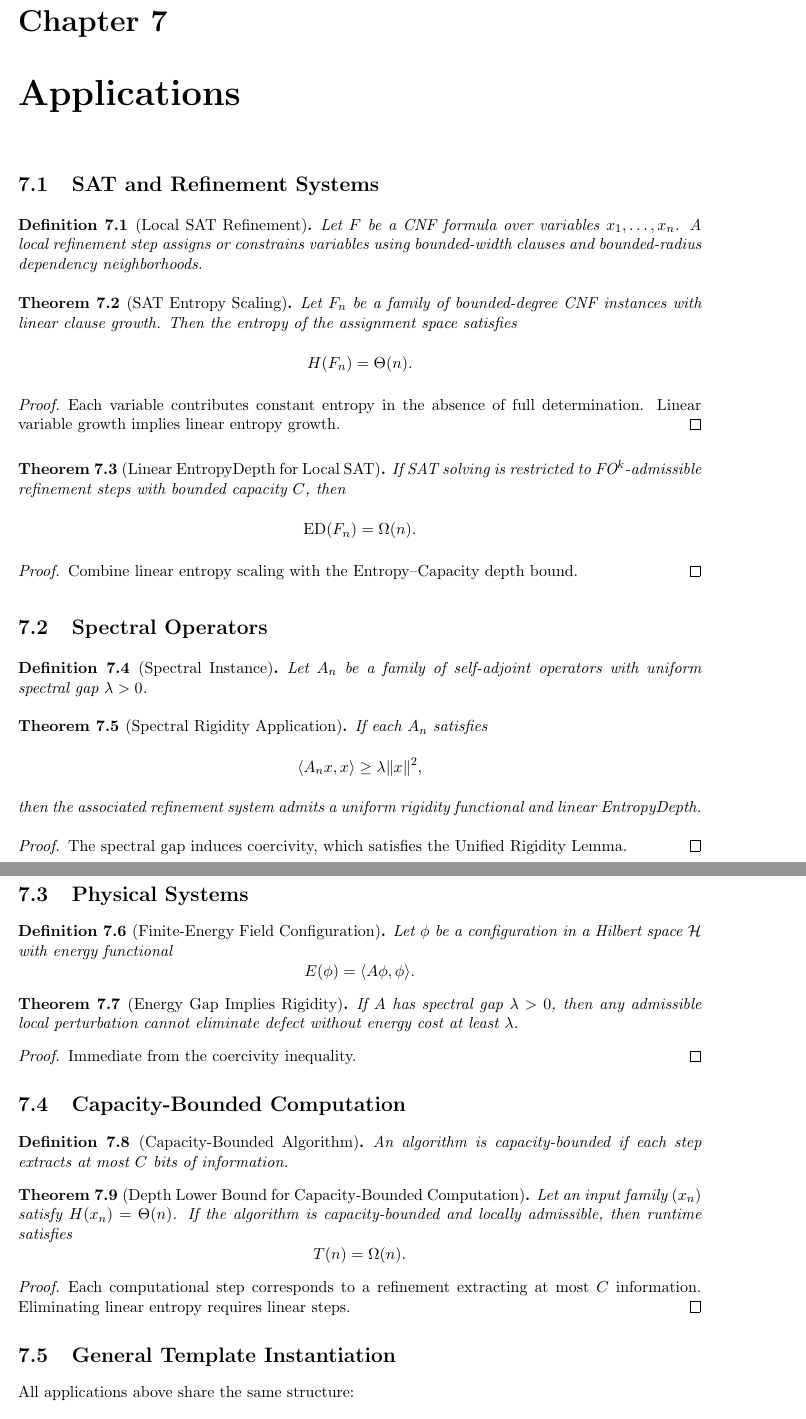
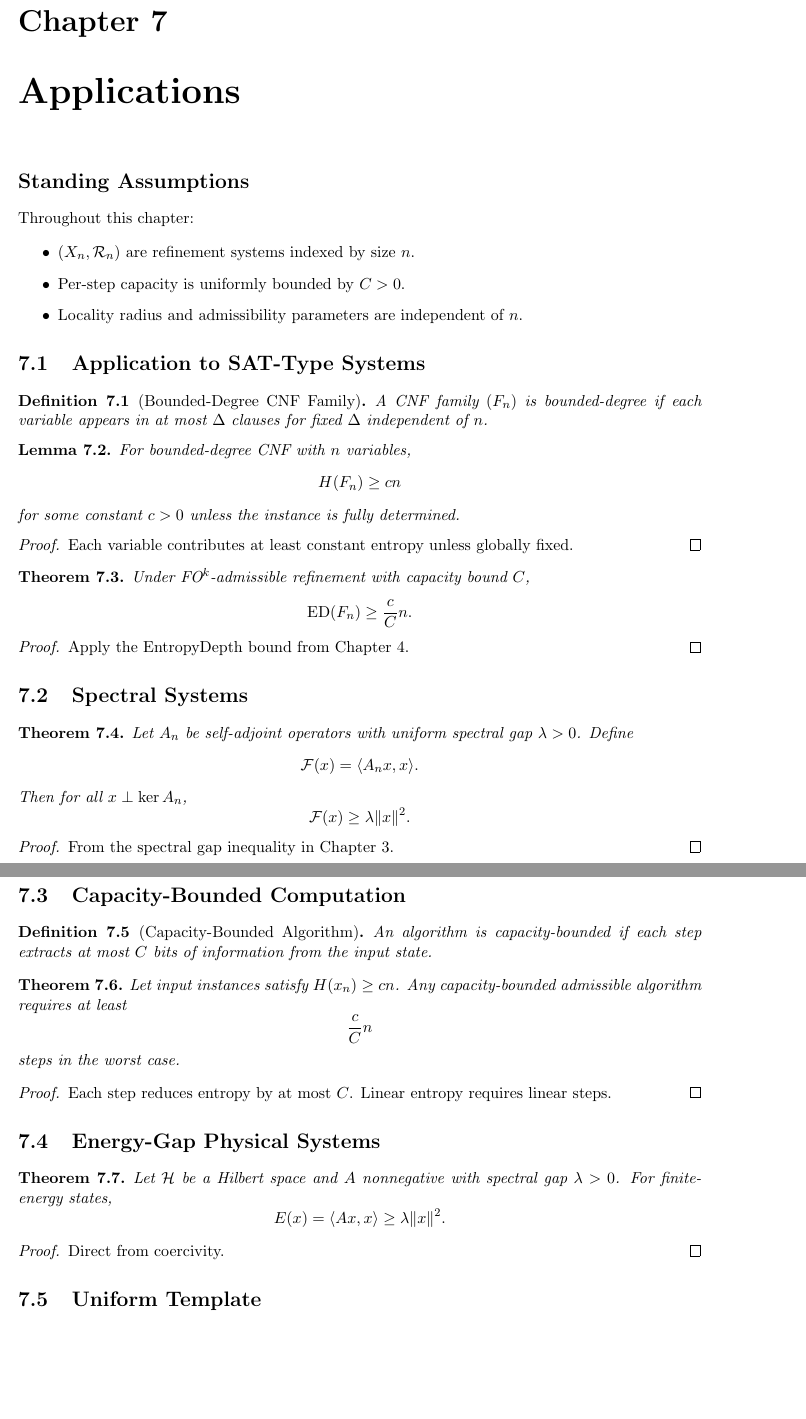
Before and after one commit to inaciovasquez2020/urf-textbook, a LaTeX thesis (main.tex, which reads chapters/06_applications.tex): two parts of pages 19 and 20 of 20, joined at a grey line, cut so that both start at the same text, the shorter picture padded with empty space. Compiled offline with pdfLaTeX.

Commit message:
Formal precision upgrade: Chapter 6 (applications formalized)

```diff
--- a/chapters/06_applications.tex
+++ b/chapters/06_applications.tex
@@ -1,90 +1,99 @@
 \chapter{Applications}
 
-\section{SAT and Refinement Systems}
+\section*{Standing Assumptions}
 
-\begin{definition}[Local SAT Refinement]
-Let $F$ be a CNF formula over variables $x_1,\dots,x_n$.
-A local refinement step assigns or constrains variables using bounded-width clauses and bounded-radius dependency neighborhoods.
+Throughout this chapter:
+
+\begin{itemize}
+\item $(X_n,\mathcal{R}_n)$ are refinement systems indexed by size $n$.
+\item Per-step capacity is uniformly bounded by $C>0$.
+\item Locality radius and admissibility parameters are independent of $n$.
+\end{itemize}
+
+\section{Application to SAT-Type Systems}
+
+\begin{definition}[Bounded-Degree CNF Family]
+A CNF family $(F_n)$ is bounded-degree if each variable appears in at most $\Delta$ clauses for fixed $\Delta$ independent of $n$.
 \end{definition}
 
-\begin{theorem}[SAT Entropy Scaling]
-Let $F_n$ be a family of bounded-degree CNF instances with linear clause growth.
-Then the entropy of the assignment space satisfies
+\begin{lemma}
+For bounded-degree CNF with $n$ variables,
 \[
-H(F_n) = \Theta(n).
+H(F_n) \ge c n
+\]
+for some constant $c>0$ unless the instance is fully determined.
+\end{lemma}
+
+\begin{proof}
+Each variable contributes at least constant entropy unless globally fixed.
+\end{proof}
+
+\begin{theorem}
+Under FO$^k$-admissible refinement with capacity bound $C$,
+\[
+\mathrm{ED}(F_n)
+\ge
+\frac{c}{C} n.
 \]
 \end{theorem}
 
 \begin{proof}
-Each variable contributes constant entropy in the absence of full determination.
-Linear variable growth implies linear entropy growth.
+Apply the EntropyDepth bound from Chapter 4.
 \end{proof}
 
-\begin{theorem}[Linear EntropyDepth for Local SAT]
-If SAT solving is restricted to FO$^k$-admissible refinement steps with bounded capacity $C$, then
+\section{Spectral Systems}
+
+\begin{theorem}
+Let $A_n$ be self-adjoint operators with uniform spectral gap $\lambda>0$.
+Define
 \[
-\mathrm{ED}(F_n) = \Omega(n).
+\mathcal{F}(x)=\langle A_n x,x\rangle.
+\]
+Then for all $x\perp \ker A_n$,
+\[
+\mathcal{F}(x)\ge \lambda \|x\|^2.
 \]
 \end{theorem}
 
 \begin{proof}
-Combine linear entropy scaling with the Entropy–Capacity depth bound.
-\end{proof}
-
-\section{Spectral Operators}
-
-\begin{definition}[Spectral Instance]
-Let $A_n$ be a family of self-adjoint operators with uniform spectral gap $\lambda>0$.
-\end{definition}
-
-\begin{theorem}[Spectral Rigidity Application]
-If each $A_n$ satisfies
-\[
-\langle A_n x,x\rangle \ge \lambda \|x\|^2,
-\]
-then the associated refinement system admits a uniform rigidity functional and linear EntropyDepth.
-\end{theorem}
-
-\begin{proof}
-The spectral gap induces coercivity, which satisfies the Unified Rigidity Lemma.
-\end{proof}
-
-\section{Physical Systems}
-
-\begin{definition}[Finite-Energy Field Configuration]
-Let $\phi$ be a configuration in a Hilbert space $\mathcal{H}$ with energy functional
-\[
-E(\phi) = \langle A\phi,\phi\rangle.
-\]
-\end{definition}
-
-\begin{theorem}[Energy Gap Implies Rigidity]
-If $A$ has spectral gap $\lambda>0$, then any admissible local perturbation cannot eliminate defect without energy cost at least $\lambda$.
-\end{theorem}
-
-\begin{proof}
-Immediate from the coercivity inequality.
+From the spectral gap inequality in Chapter 3.
 \end{proof}
 
 \section{Capacity-Bounded Computation}
 
 \begin{definition}[Capacity-Bounded Algorithm]
-An algorithm is capacity-bounded if each step extracts at most $C$ bits of information.
+An algorithm is capacity-bounded if each step extracts at most $C$ bits of information from the input state.
 \end{definition}
 
-\begin{theorem}[Depth Lower Bound for Capacity-Bounded Computation]
-Let an input family $(x_n)$ satisfy $H(x_n)=\Theta(n)$.
-If the algorithm is capacity-bounded and locally admissible, then runtime satisfies
+\begin{theorem}
+Let input instances satisfy $H(x_n)\ge cn$.
+Any capacity-bounded admissible algorithm requires at least
 \[
-T(n) = \Omega(n).
+\frac{c}{C} n
+\]
+steps in the worst case.
+\end{theorem}
+
+\begin{proof}
+Each step reduces entropy by at most $C$.
+Linear entropy requires linear steps.
+\end{proof}
+
+\section{Energy-Gap Physical Systems}
+
+\begin{theorem}
+Let $\mathcal{H}$ be a Hilbert space and $A$ nonnegative with spectral gap $\lambda>0$.
+For finite-energy states,
+\[
+E(x)=\langle Ax,x\rangle
+\ge
+\lambda \|x\|^2.
 \]
 \end{theorem}
 
 \begin{proof}
-Each computational step corresponds to a refinement extracting at most $C$ information.
-Eliminating linear entropy requires linear steps.
+Direct from coercivity.
 \end{proof}
 
-\section{General Template Instantiation}
+\section{Uniform Template}
 
-All applications above share the same structure:
```
Also changed, not shown: chapters/06_applications.tex (11 more changed lines).
